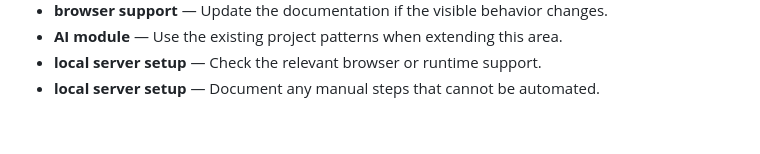
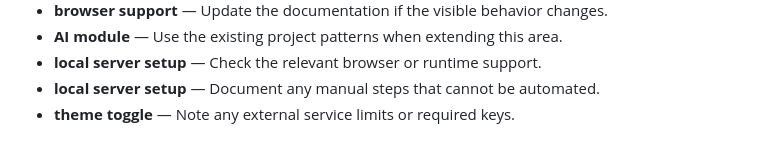
Before and after one commit to Sid2169/TicTac, a Markdown page: README.md, the part around the change. GitHub-like rendering.

Commit message:
Document theme toggle limitations

```diff
--- a/README.md
+++ b/README.md
@@ -782,3 +782,4 @@ If you enjoyed this project, please consider giving it a ⭐!
 - **AI module** — Use the existing project patterns when extending this area.
 - **local server setup** — Check the relevant browser or runtime support.
 - **local server setup** — Document any manual steps that cannot be automated.
+- **theme toggle** — Note any external service limits or required keys.
```
